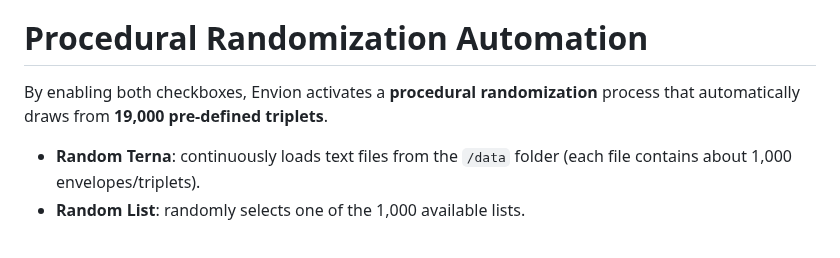
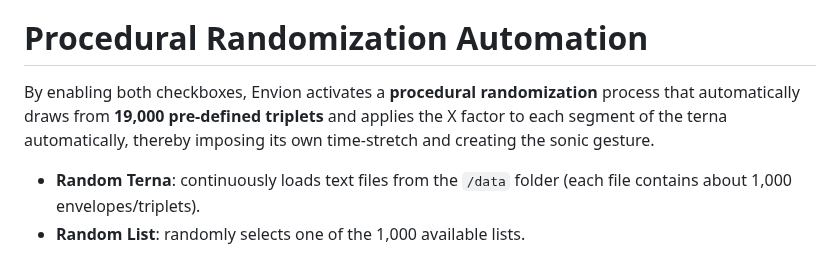
Before and after one commit to aveniridm/envion, a Markdown page: README.md, the part around the change. Drawn GitHub-style.

Commit message:
Update Envion project (2025-09-22 01:47)

```diff
--- a/README.md
+++ b/README.md
@@ -37,7 +37,7 @@ This approach highlights Envion’s nature: it is not about “playing” direct
 
 # Procedural Randomization Automation
 
-By enabling both checkboxes, Envion activates a **procedural randomization** process that automatically draws from **19,000 pre-defined triplets**.
+By enabling both checkboxes, Envion activates a **procedural randomization** process that automatically draws from **19,000 pre-defined triplets** and applies the X factor to each segment of the terna automatically, thereby imposing its own time-stretch and creating the sonic gesture.
 
 * **Random Terna**: continuously loads text files from the `/data` folder (each file contains about 1,000 envelopes/triplets).
 * **Random List**: randomly selects one of the 1,000 available lists.
```
